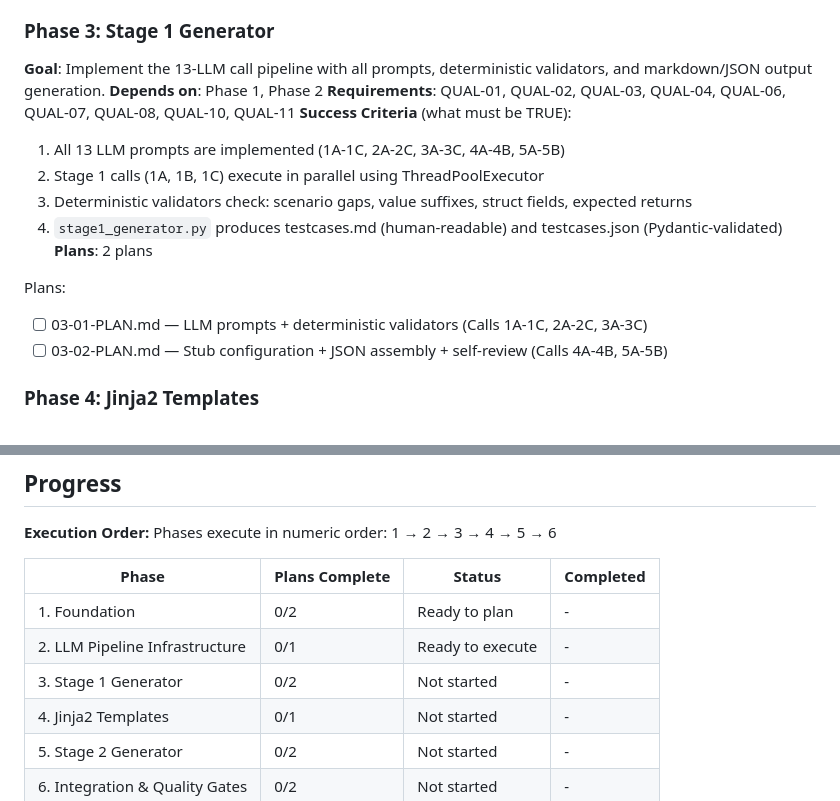
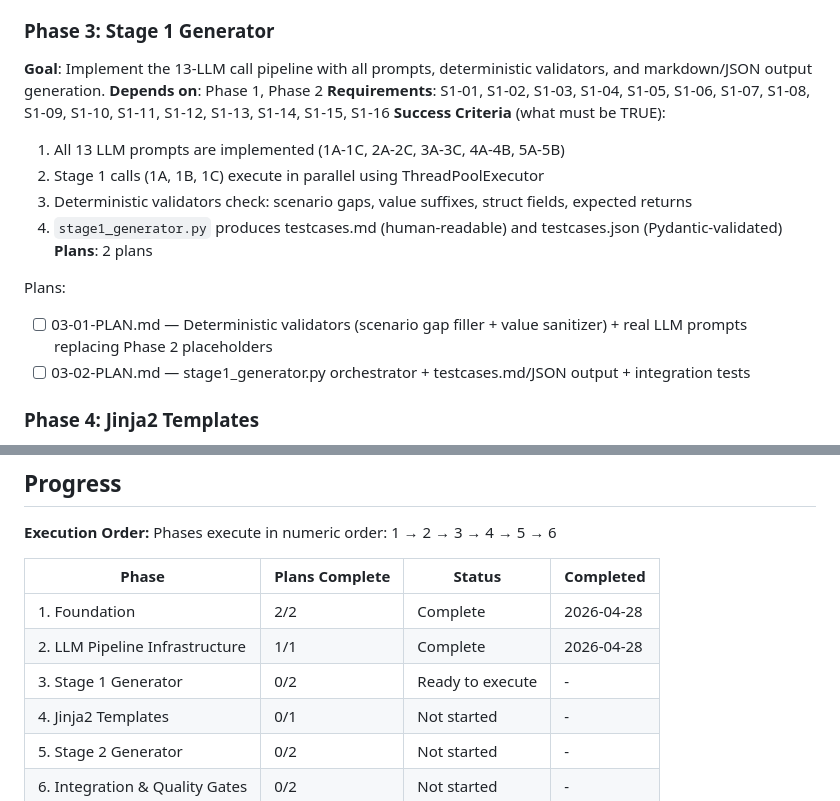
Before and after one commit to thrishulshetty027/AI_MT-Service, a Markdown page: .planning/ROADMAP.md, 2 parts joined by grey strips. Drawn GitHub-style.

Commit message:
docs(03): create phase 3 plans — deterministic validators + 13 LLM prompts + stage1 generator orchestrator

```diff
--- a/.planning/ROADMAP.md
+++ b/.planning/ROADMAP.md
@@ -47,7 +47,7 @@ Plans:
 ### Phase 3: Stage 1 Generator
 **Goal**: Implement the 13-LLM call pipeline with all prompts, deterministic validators, and markdown/JSON output generation.
 **Depends on**: Phase 1, Phase 2
-**Requirements**: QUAL-01, QUAL-02, QUAL-03, QUAL-04, QUAL-06, QUAL-07, QUAL-08, QUAL-10, QUAL-11
+**Requirements**: S1-01, S1-02, S1-03, S1-04, S1-05, S1-06, S1-07, S1-08, S1-09, S1-10, S1-11, S1-12, S1-13, S1-14, S1-15, S1-16
 **Success Criteria** (what must be TRUE):
   1. All 13 LLM prompts are implemented (1A-1C, 2A-2C, 3A-3C, 4A-4B, 5A-5B)
   2. Stage 1 calls (1A, 1B, 1C) execute in parallel using ThreadPoolExecutor
@@ -56,8 +56,8 @@ Plans:
 **Plans**: 2 plans
 
 Plans:
-- [ ] 03-01-PLAN.md — LLM prompts + deterministic validators (Calls 1A-1C, 2A-2C, 3A-3C)
-- [ ] 03-02-PLAN.md — Stub configuration + JSON assembly + self-review (Calls 4A-4B, 5A-5B)
+- [ ] 03-01-PLAN.md — Deterministic validators (scenario gap filler + value sanitizer) + real LLM prompts replacing Phase 2 placeholders
+- [ ] 03-02-PLAN.md — stage1_generator.py orchestrator + testcases.md/JSON output + integration tests
 
 ### Phase 4: Jinja2 Templates
 **Goal**: Create C89-compliant Jinja2 templates that generate compilable Cantata test scripts.
@@ -111,9 +111,9 @@ Phases execute in numeric order: 1 → 2 → 3 → 4 → 5 → 6
 
 | Phase | Plans Complete | Status | Completed |
 |-------|----------------|--------|-----------|
-| 1. Foundation | 0/2 | Ready to plan | - |
-| 2. LLM Pipeline Infrastructure | 0/1 | Ready to execute | - |
-| 3. Stage 1 Generator | 0/2 | Not started | - |
+| 1. Foundation | 2/2 | Complete | 2026-04-28 |
+| 2. LLM Pipeline Infrastructure | 1/1 | Complete | 2026-04-28 |
+| 3. Stage 1 Generator | 0/2 | Ready to execute | - |
 | 4. Jinja2 Templates | 0/1 | Not started | - |
 | 5. Stage 2 Generator | 0/2 | Not started | - |
 | 6. Integration & Quality Gates | 0/2 | Not started | - |
```
Also changed, not shown: 2 other files.
